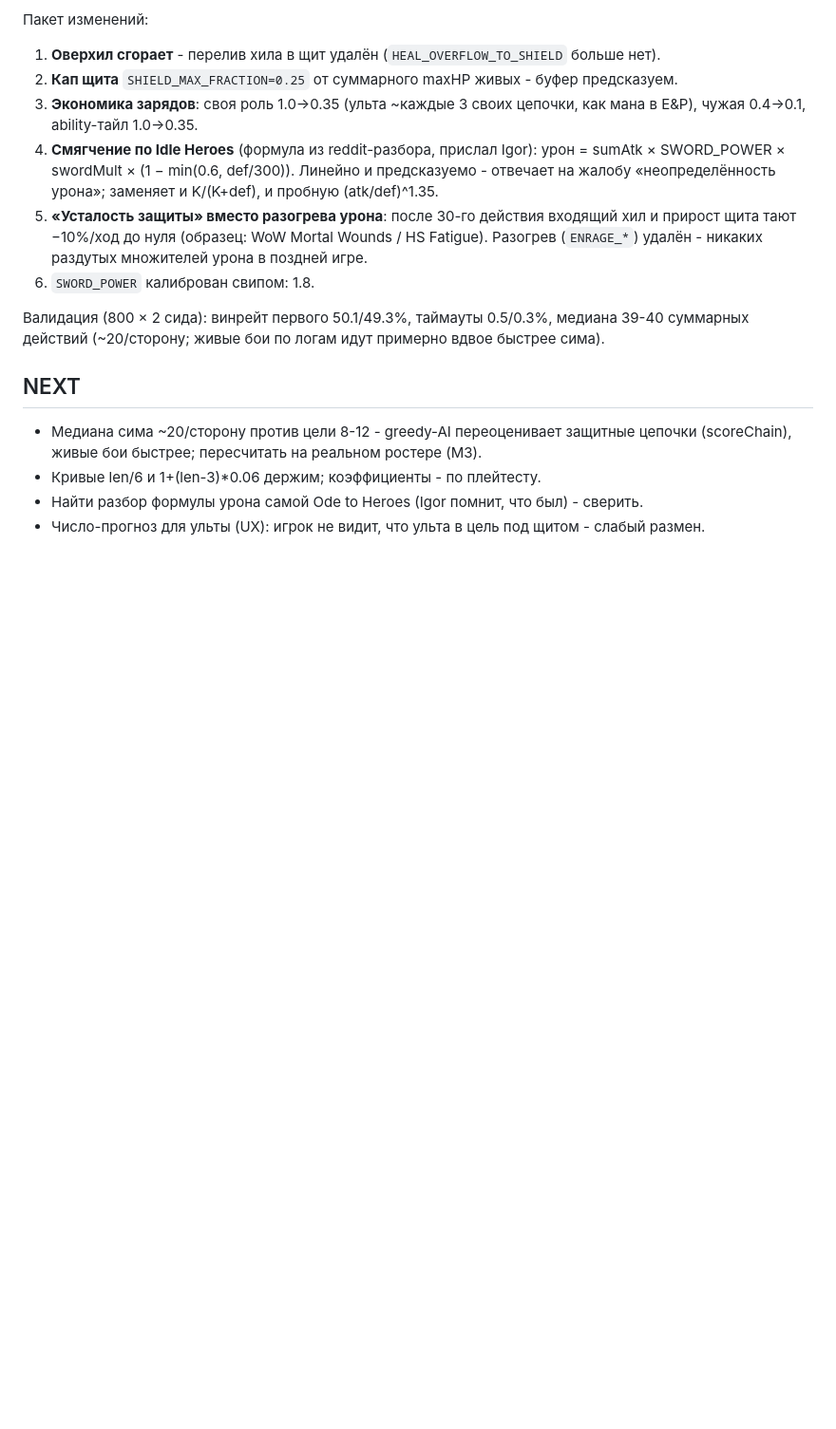
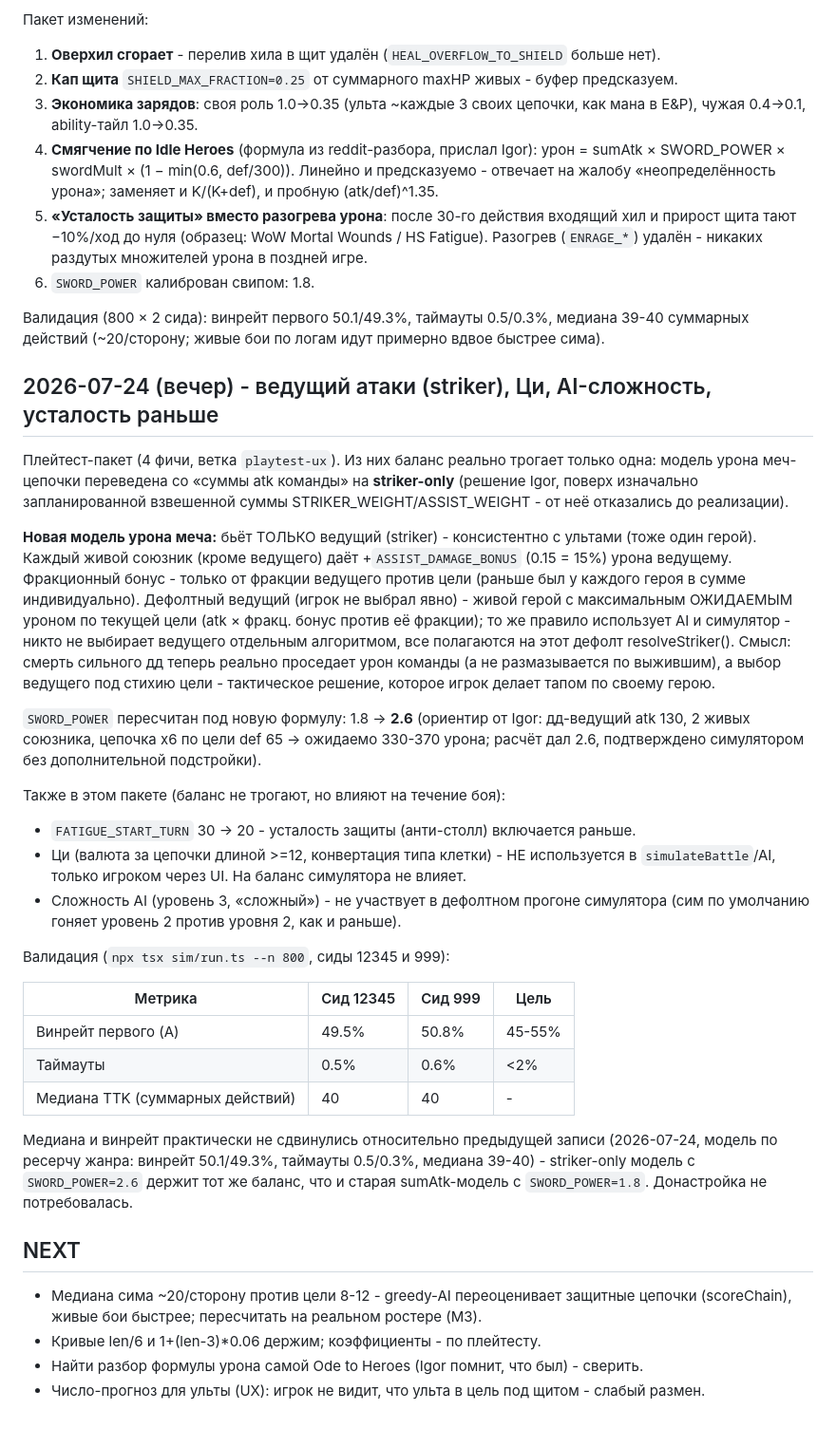
Before and after one commit to 3sther/match-battle, a Markdown page: docs/BALANCE_LOG.md, the part around the change. Shown at 95% size. GitHub-like rendering; blank space fills up the shorter version.

Commit message:
docs: balance log for striker-only sword model (SWORD_POWER 1.8->2.6)
Валидация симулятором (800 боёв x 2 сида): винрейт первого 49.5/50.8%,
таймауты 0.5/0.6%, медиана TTK 40 - не сдвинулась относительно предыдущей
записи. Донастройка сверх пересчитанного SWORD_POWER не потребовалась.

Co-Authored-By: Claude Fable 5 <noreply@anthropic.com>

```diff
--- a/docs/BALANCE_LOG.md
+++ b/docs/BALANCE_LOG.md
@@ -146,6 +146,48 @@ Puzzles, Gems of War, Match Masters, AFK Arena + Idle Heroes от Igor). Два
 Валидация (800 × 2 сида): винрейт первого 50.1/49.3%, таймауты 0.5/0.3%, медиана 39-40
 суммарных действий (~20/сторону; живые бои по логам идут примерно вдвое быстрее сима).
 
+## 2026-07-24 (вечер) - ведущий атаки (striker), Ци, AI-сложность, усталость раньше
+
+Плейтест-пакет (4 фичи, ветка `playtest-ux`). Из них баланс реально трогает только одна:
+модель урона меч-цепочки переведена со «суммы atk команды» на **striker-only** (решение Igor,
+поверх изначально запланированной взвешенной суммы STRIKER_WEIGHT/ASSIST_WEIGHT - от неё
+отказались до реализации).
+
+**Новая модель урона меча:** бьёт ТОЛЬКО ведущий (striker) - консистентно с ультами (тоже один
+герой). Каждый живой союзник (кроме ведущего) даёт +`ASSIST_DAMAGE_BONUS` (0.15 = 15%) урона
+ведущему. Фракционный бонус - только от фракции ведущего против цели (раньше был у каждого
+героя в сумме индивидуально). Дефолтный ведущий (игрок не выбрал явно) - живой герой с
+максимальным ОЖИДАЕМЫМ уроном по текущей цели (atk × фракц. бонус против её фракции); то же
+правило использует AI и симулятор - никто не выбирает ведущего отдельным алгоритмом, все
+полагаются на этот дефолт resolveStriker(). Смысл: смерть сильного дд теперь реально проседает
+урон команды (а не размазывается по выжившим), а выбор ведущего под стихию цели - тактическое
+решение, которое игрок делает тапом по своему герою.
+
+`SWORD_POWER` пересчитан под новую формулу: 1.8 → **2.6** (ориентир от Igor: дд-ведущий atk 130,
+2 живых союзника, цепочка x6 по цели def 65 → ожидаемо 330-370 урона; расчёт дал 2.6, подтверждено
+симулятором без дополнительной подстройки).
+
+Также в этом пакете (баланс не трогают, но влияют на течение боя):
+
+- `FATIGUE_START_TURN` 30 → 20 - усталость защиты (анти-столл) включается раньше.
+- Ци (валюта за цепочки длиной >=12, конвертация типа клетки) - НЕ используется в
+  `simulateBattle`/AI, только игроком через UI. На баланс симулятора не влияет.
+- Сложность AI (уровень 3, «сложный») - не участвует в дефолтном прогоне симулятора (сим по
+  умолчанию гоняет уровень 2 против уровня 2, как и раньше).
+
+Валидация (`npx tsx sim/run.ts --n 800`, сиды 12345 и 999):
+
+| Метрика | Сид 12345 | Сид 999 | Цель |
+|---|---|---|---|
+| Винрейт первого (A) | 49.5% | 50.8% | 45-55% |
+| Таймауты | 0.5% | 0.6% | <2% |
+| Медиана TTK (суммарных действий) | 40 | 40 | - |
+
+Медиана и винрейт практически не сдвинулись относительно предыдущей записи (2026-07-24, модель
+по ресерчу жанра: винрейт 50.1/49.3%, таймауты 0.5/0.3%, медиана 39-40) - striker-only модель
+с `SWORD_POWER=2.6` держит тот же баланс, что и старая sumAtk-модель с `SWORD_POWER=1.8`.
+Донастройка не потребовалась.
+
 ## NEXT
 
 - Медиана сима ~20/сторону против цели 8-12 - greedy-AI переоценивает защитные цепочки
```
